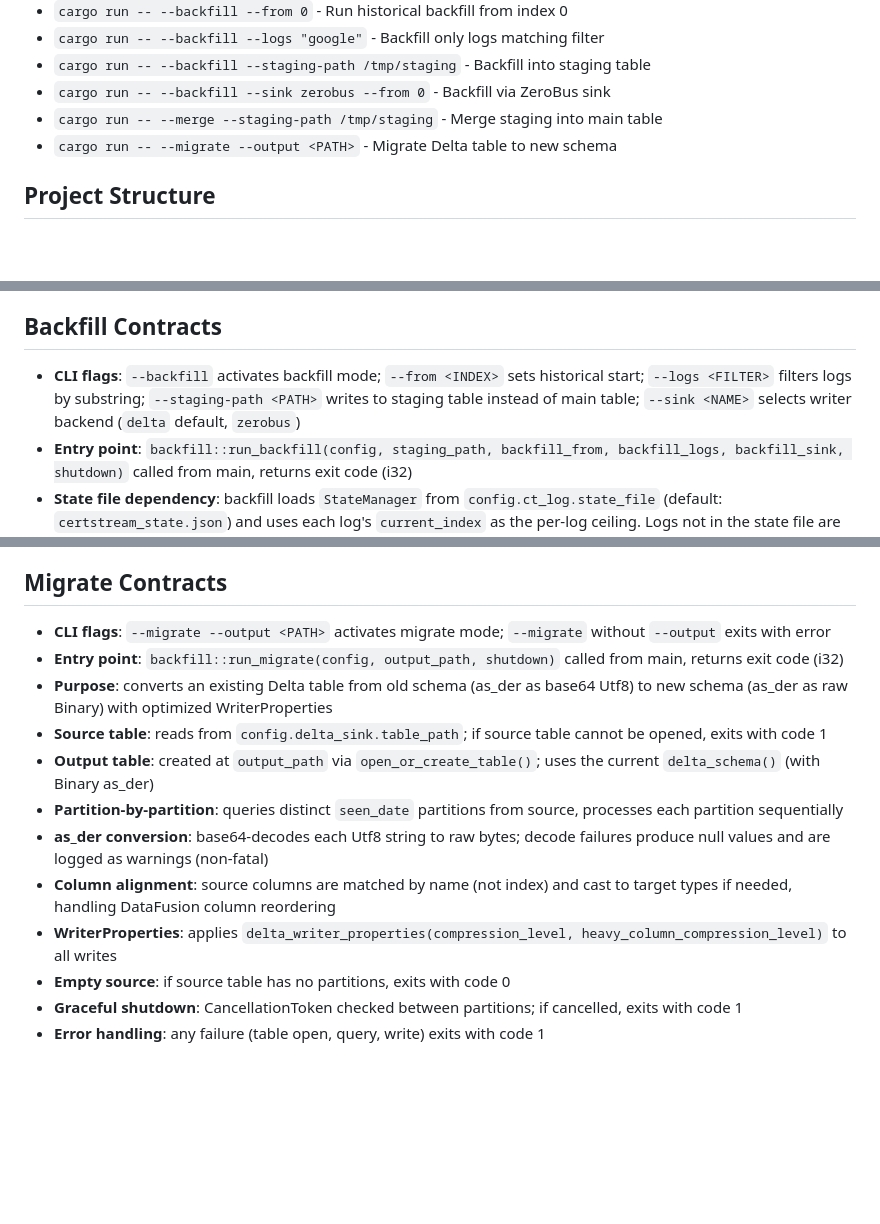
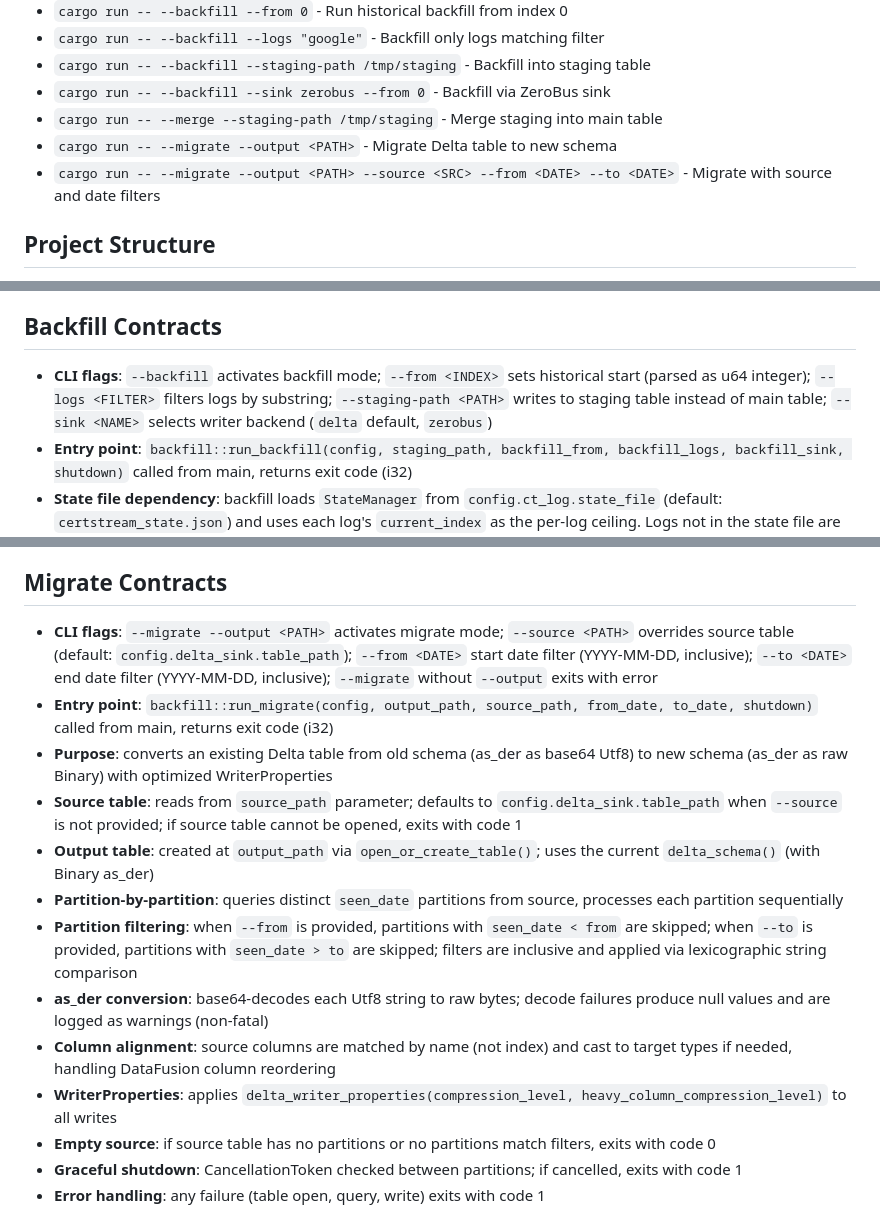
Before and after one commit to 1mentat/certstream-server-rust, a Markdown page: CLAUDE.md, 3 parts joined by grey strips. Drawn GitHub-style; blank space fills up the shorter version.

Commit message:
docs: update CLAUDE.md with migrate filter contracts
Update Commands section with new migrate command variant:
- cargo run -- --migrate --output <PATH> --source <SRC> --from <DATE> --to <DATE>

Update Migrate Contracts section to document:
- New --source, --from, --to CLI flags
- Updated run_migrate signature with source_path, from_date, to_date parameters
- Partition date filtering behavior with inclusive filters
- Lexicographic string comparison for dates
- Empty source behavior when no partitions match filters

Also clarify in Backfill Contracts that --from is parsed as u64 integer.

Update last verified date to 2026-02-28.

Co-Authored-By: Claude Opus 4.6 <noreply@anthropic.com>

```diff
--- a/CLAUDE.md
+++ b/CLAUDE.md
@@ -25,6 +25,7 @@ Last context update: 2026-02-27
 - `cargo run -- --backfill --sink zerobus --from 0` - Backfill via ZeroBus sink
 - `cargo run -- --merge --staging-path /tmp/staging` - Merge staging into main table
 - `cargo run -- --migrate --output <PATH>` - Migrate Delta table to new schema
+- `cargo run -- --migrate --output <PATH> --source <SRC> --from <DATE> --to <DATE>` - Migrate with source and date filters
 
 ## Project Structure
 - `src/main.rs` - Entry point, server startup, task orchestration
@@ -124,7 +125,7 @@ The binary has four execution modes selected in main.rs:
 - **Reads from**: same Delta table written by delta_sink and backfill
 
 ## Backfill Contracts
-- **CLI flags**: `--backfill` activates backfill mode; `--from <INDEX>` sets historical start; `--logs <FILTER>` filters logs by substring; `--staging-path <PATH>` writes to staging table instead of main table; `--sink <NAME>` selects writer backend (`delta` default, `zerobus`)
+- **CLI flags**: `--backfill` activates backfill mode; `--from <INDEX>` sets historical start (parsed as u64 integer); `--logs <FILTER>` filters logs by substring; `--staging-path <PATH>` writes to staging table instead of main table; `--sink <NAME>` selects writer backend (`delta` default, `zerobus`)
 - **Entry point**: `backfill::run_backfill(config, staging_path, backfill_from, backfill_logs, backfill_sink, shutdown)` called from main, returns exit code (i32)
 - **State file dependency**: backfill loads `StateManager` from `config.ct_log.state_file` (default: `certstream_state.json`) and uses each log's `current_index` as the per-log ceiling. Logs not in the state file are skipped with a warning. If no logs have state file entries, backfill exits with code 0.
 - **Two modes**: catch-up (no `--from`, fills internal gaps within existing Delta data) and historical (`--from N`, backfills from index N to ceiling)
@@ -155,16 +156,17 @@ The binary has four execution modes selected in main.rs:
 - **Graceful shutdown**: CancellationToken checked between batch merges; if cancelled, exits with code 1 (staging left intact)
 
 ## Migrate Contracts
-- **CLI flags**: `--migrate --output <PATH>` activates migrate mode; `--migrate` without `--output` exits with error
-- **Entry point**: `backfill::run_migrate(config, output_path, shutdown)` called from main, returns exit code (i32)
+- **CLI flags**: `--migrate --output <PATH>` activates migrate mode; `--source <PATH>` overrides source table (default: `config.delta_sink.table_path`); `--from <DATE>` start date filter (YYYY-MM-DD, inclusive); `--to <DATE>` end date filter (YYYY-MM-DD, inclusive); `--migrate` without `--output` exits with error
+- **Entry point**: `backfill::run_migrate(config, output_path, source_path, from_date, to_date, shutdown)` called from main, returns exit code (i32)
 - **Purpose**: converts an existing Delta table from old schema (as_der as base64 Utf8) to new schema (as_der as raw Binary) with optimized WriterProperties
-- **Source table**: reads from `config.delta_sink.table_path`; if source table cannot be opened, exits with code 1
+- **Source table**: reads from `source_path` parameter; defaults to `config.delta_sink.table_path` when `--source` is not provided; if source table cannot be opened, exits with code 1
 - **Output table**: created at `output_path` via `open_or_create_table()`; uses the current `delta_schema()` (with Binary as_der)
 - **Partition-by-partition**: queries distinct `seen_date` partitions from source, processes each partition sequentially
+- **Partition filtering**: when `--from` is provided, partitions with `seen_date < from` are skipped; when `--to` is provided, partitions with `seen_date > to` are skipped; filters are inclusive and applied via lexicographic string comparison
 - **as_der conversion**: base64-decodes each Utf8 string to raw bytes; decode failures produce null values and are logged as warnings (non-fatal)
 - **Column alignment**: source columns are matched by name (not index) and cast to target types if needed, handling DataFusion column reordering
 - **WriterProperties**: applies `delta_writer_properties(compression_level, heavy_column_compression_level)` to all writes
-- **Empty source**: if source table has no partitions, exits with code 0
+- **Empty source**: if source table has no partitions or no partitions match filters, exits with code 0
 - **Graceful shutdown**: CancellationToken checked between partitions; if cancelled, exits with code 1
 - **Error handling**: any failure (table open, query, write) exits with code 1
 
```
Also changed, not shown: other parts of CLAUDE.md (+2 -2 lines).
